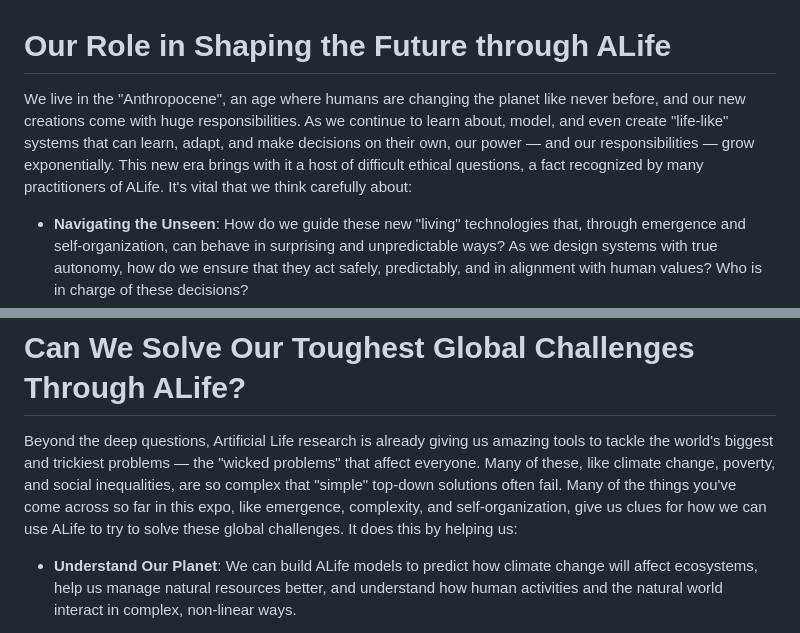
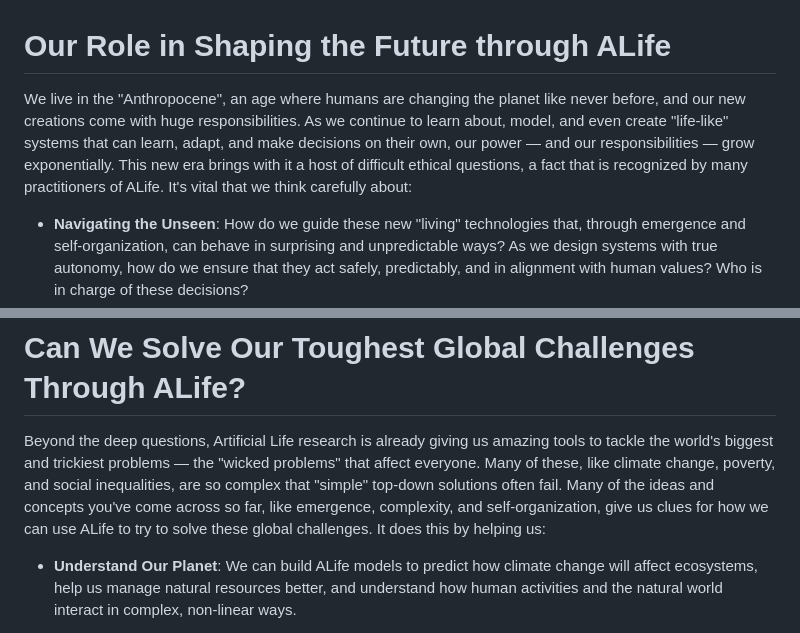
Before and after one commit to imytk/ALIFE_Public_Expo, a Markdown page: Zone 8 - ALife And Society/placards/zone_8_placard.md, 2 parts joined by grey strips. GitHub-like rendering.

Commit message:
Update zone_8_placard.md
Minor edits to final version

```diff
--- a/Zone 8 - ALife And Society/placards/zone_8_placard.md
+++ b/Zone 8 - ALife And Society/placards/zone_8_placard.md
@@ -1,6 +1,6 @@
 # Our Role in Shaping the Future through ALife
 
-We live in the "Anthropocene", an age where humans are changing the planet like never before, and our new creations come with huge responsibilities. As we continue to learn about, model, and even create "life-like" systems that can learn, adapt, and make decisions on their own, our power — and our responsibilities — grow exponentially.  This new era brings with it a host of difficult ethical questions, a fact recognized by many practitioners of ALife. It's vital that we think carefully about:
+We live in the "Anthropocene", an age where humans are changing the planet like never before, and our new creations come with huge responsibilities. As we continue to learn about, model, and even create "life-like" systems that can learn, adapt, and make decisions on their own, our power — and our responsibilities — grow exponentially.  This new era brings with it a host of difficult ethical questions, a fact that is recognized by many practitioners of ALife. It's vital that we think carefully about:
 
 * **Navigating the Unseen**: How do we guide these new "living" technologies that, through emergence and self-organization, can behave in surprising and unpredictable ways? As we design systems with true autonomy, how do we ensure that they act safely, predictably, and in alignment with human values? Who is in charge of these decisions?
 
@@ -14,7 +14,7 @@ These next two zones invite you to explore a bigger, more connected idea of what
 
 # Can We Solve Our Toughest Global Challenges Through ALife?
 
-Beyond the deep questions, Artificial Life research is already giving us amazing tools to tackle the world's biggest and trickiest problems — the "wicked problems" that affect everyone. Many of these, like climate change, poverty, and social inequalities, are so complex that "simple" top-down solutions often fail. Many of the things you've come across so far in this expo, like emergence, complexity, and self-organization, give us clues for how we can use ALife to try to solve these global challenges. It does this by helping us:
+Beyond the deep questions, Artificial Life research is already giving us amazing tools to tackle the world's biggest and trickiest problems — the "wicked problems" that affect everyone. Many of these, like climate change, poverty, and social inequalities, are so complex that "simple" top-down solutions often fail. Many of the ideas and concepts you've come across so far, like emergence, complexity, and self-organization, give us clues for how we can use ALife to try to solve these global challenges. It does this by helping us:
 
 * **Understand Our Planet**: We can build ALife models to predict how climate change will affect ecosystems, help us manage natural resources better, and understand how human activities and the natural world interact in complex, non-linear ways.
 
```
Also changed, not shown: other parts of Zone 8 - ALife And Society/placards/zone_8_placard.md (+1 -1 lines).
